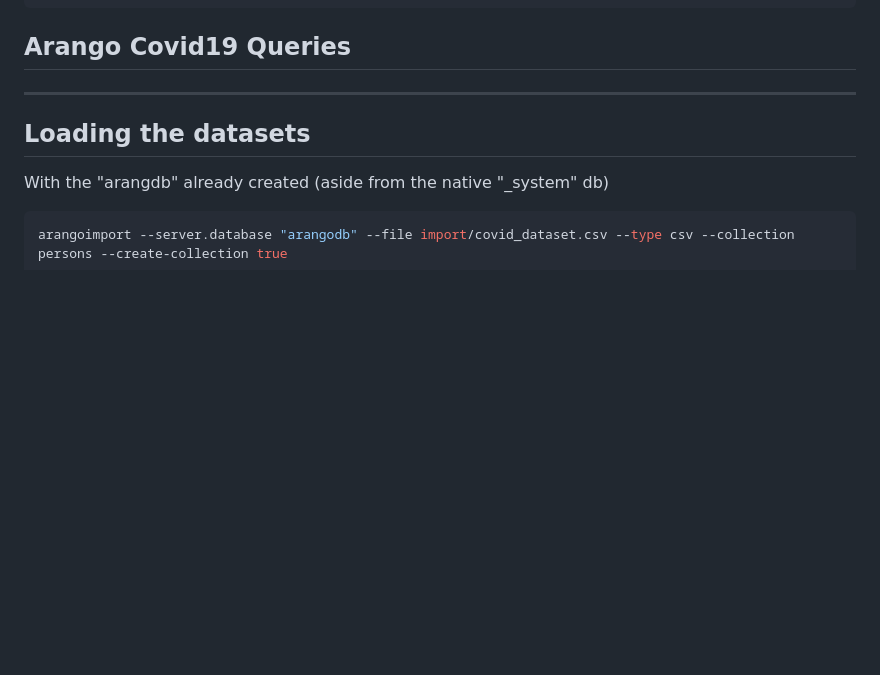
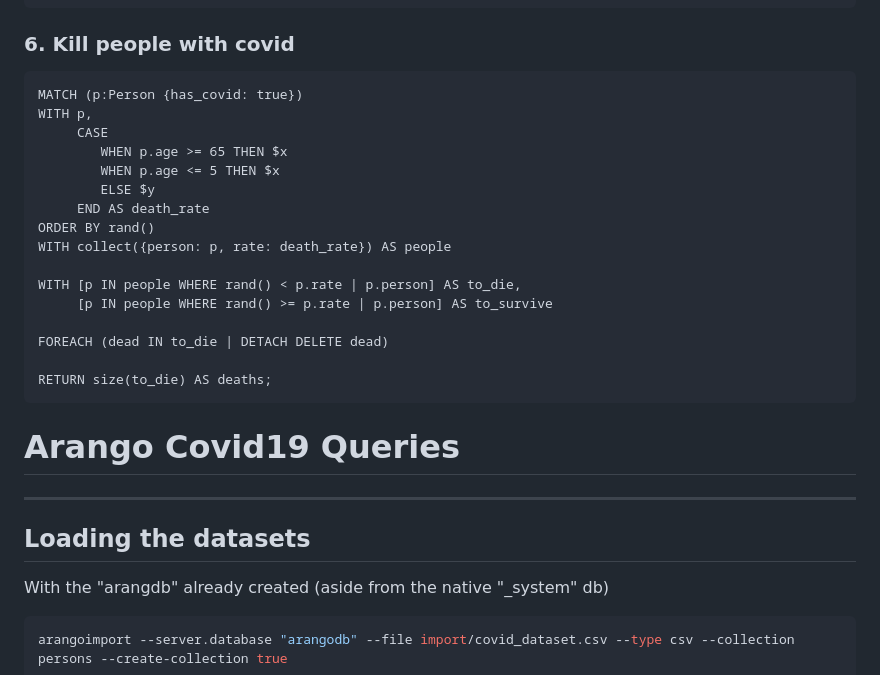
Before and after one commit to andriusezerskis/advanced-db, a Markdown page: docs/queries.md, the part around the change. Rendered like a GitHub page; blank space fills up the shorter version.

Commit message:
yay good query

````diff
--- a/docs/queries.md
+++ b/docs/queries.md
@@ -113,7 +113,28 @@ SET new_cases.has_covid = true;
 RETURN count(new_cases) AS newly_infected;
 ```
 
-## Arango Covid19 Queries
+### 6. Kill people with covid
+
+```cypher
+MATCH (p:Person {has_covid: true})
+WITH p,
+     CASE
+        WHEN p.age >= 65 THEN $x
+        WHEN p.age <= 5 THEN $x
+        ELSE $y
+     END AS death_rate
+ORDER BY rand()
+WITH collect({person: p, rate: death_rate}) AS people
+
+WITH [p IN people WHERE rand() < p.rate | p.person] AS to_die,
+     [p IN people WHERE rand() >= p.rate | p.person] AS to_survive
+
+FOREACH (dead IN to_die | DETACH DELETE dead)
+
+RETURN size(to_die) AS deaths;
+```
+
+# Arango Covid19 Queries
 
 ---
 
````
